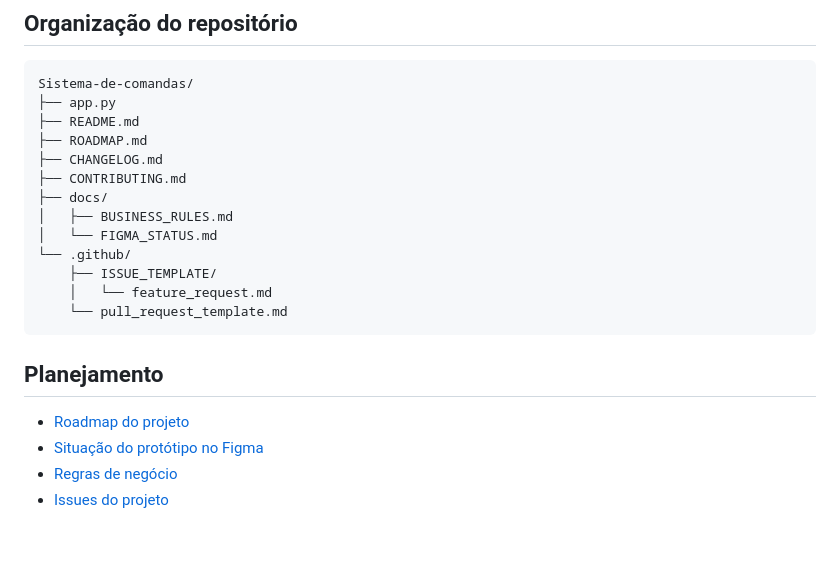
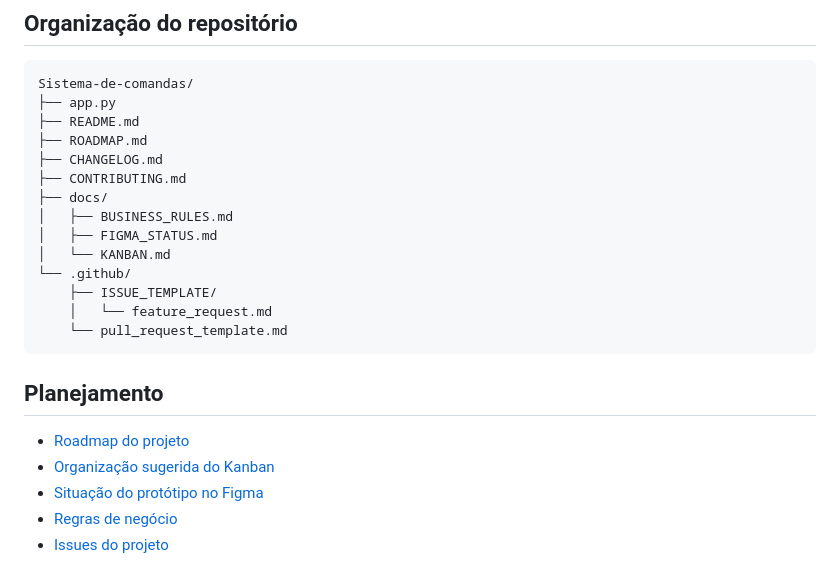
Before and after one commit to gustavonm20/Sistema-de-comandas, a Markdown page: README.md, the part around the change. Drawn GitHub-style; blank space fills up the shorter version.

Commit message:
docs: incluir guia do kanban no README

```diff
--- a/README.md
+++ b/README.md
@@ -97,7 +97,8 @@ Sistema-de-comandas/
 ├── CONTRIBUTING.md
 ├── docs/
 │   ├── BUSINESS_RULES.md
-│   └── FIGMA_STATUS.md
+│   ├── FIGMA_STATUS.md
+│   └── KANBAN.md
 └── .github/
     ├── ISSUE_TEMPLATE/
     │   └── feature_request.md
@@ -107,6 +108,7 @@ Sistema-de-comandas/
 ## Planejamento
 
 - [Roadmap do projeto](ROADMAP.md)
+- [Organização sugerida do Kanban](docs/KANBAN.md)
 - [Situação do protótipo no Figma](docs/FIGMA_STATUS.md)
 - [Regras de negócio](docs/BUSINESS_RULES.md)
 - [Issues do projeto](https://github.com/gustavonm20/Sistema-de-comandas/issues)
```
